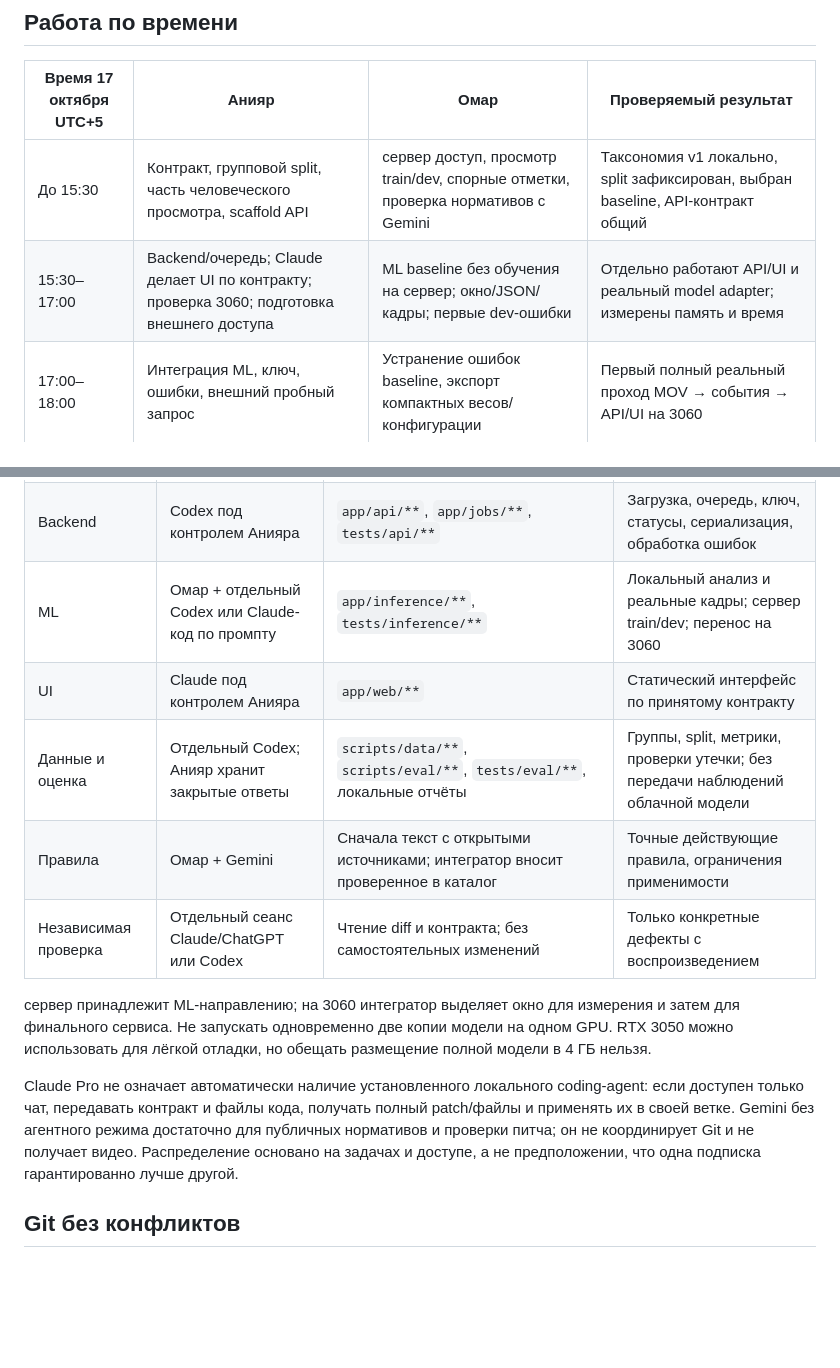
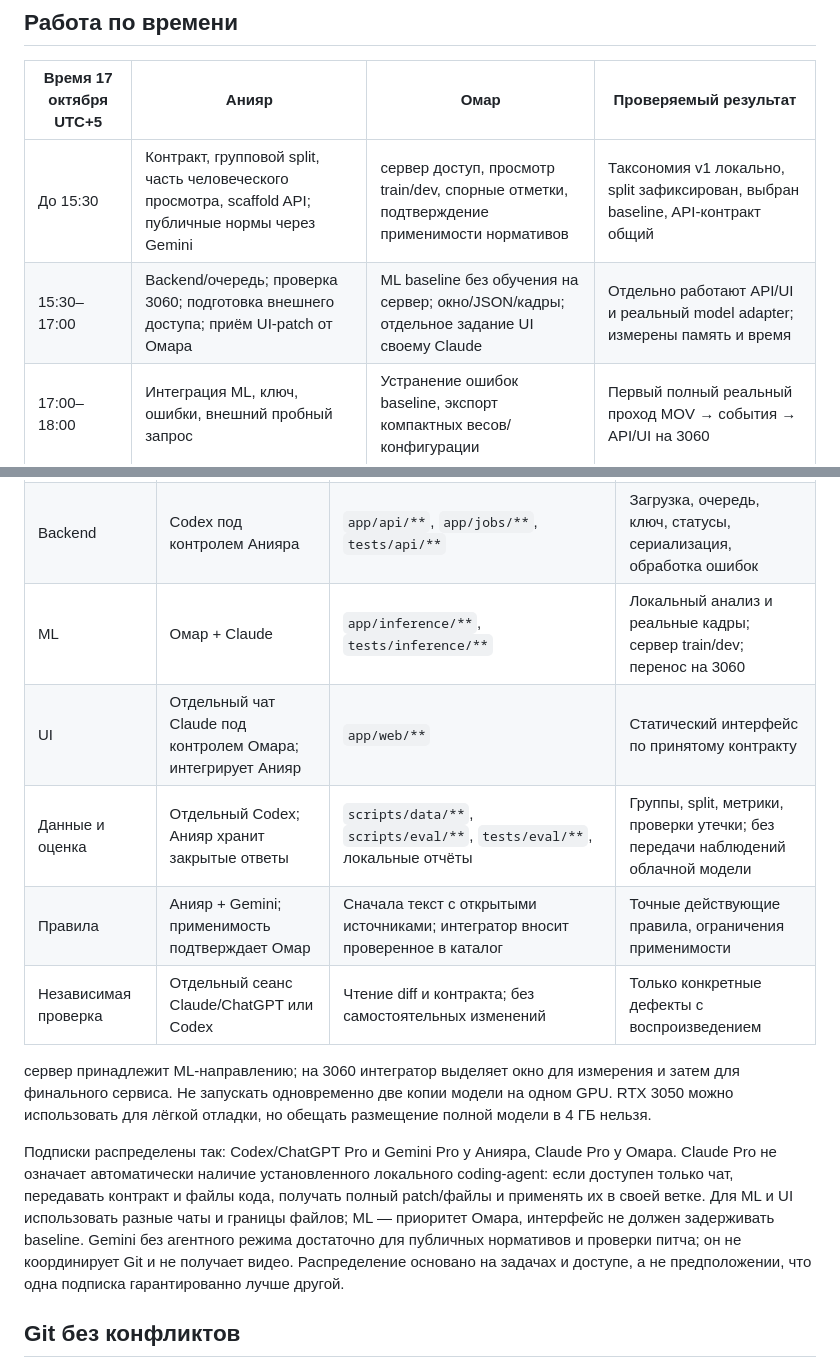
Before and after one commit to Aniyear/assar-datathon, a Markdown page: docs/IMPLEMENTATION_PLAN.md, 2 parts joined by grey strips. Drawn GitHub-style; blank space fills up the shorter version.

Commit message:
Clarify team responsibilities in implementation plan

```diff
--- a/docs/IMPLEMENTATION_PLAN.md
+++ b/docs/IMPLEMENTATION_PLAN.md
@@ -63,8 +63,8 @@ Frontend показывает загрузку, состояние обрабо
 
 | Время 17 октября UTC+5 | Анияр | Омар | Проверяемый результат |
 |---|---|---|---|
-| До 15:30 | Контракт, групповой split, часть человеческого просмотра, scaffold API | сервер доступ, просмотр train/dev, спорные отметки, проверка нормативов с Gemini | Таксономия v1 локально, split зафиксирован, выбран baseline, API-контракт общий |
-| 15:30–17:00 | Backend/очередь; Claude делает UI по контракту; проверка 3060; подготовка внешнего доступа | ML baseline без обучения на сервер; окно/JSON/кадры; первые dev-ошибки | Отдельно работают API/UI и реальный model adapter; измерены память и время |
+| До 15:30 | Контракт, групповой split, часть человеческого просмотра, scaffold API; публичные нормы через Gemini | сервер доступ, просмотр train/dev, спорные отметки, подтверждение применимости нормативов | Таксономия v1 локально, split зафиксирован, выбран baseline, API-контракт общий |
+| 15:30–17:00 | Backend/очередь; проверка 3060; подготовка внешнего доступа; приём UI-patch от Омара | ML baseline без обучения на сервер; окно/JSON/кадры; отдельное задание UI своему Claude | Отдельно работают API/UI и реальный model adapter; измерены память и время |
 | 17:00–18:00 | Интеграция ML, ключ, ошибки, внешний пробный запрос | Устранение ошибок baseline, экспорт компактных весов/конфигурации | Первый полный реальный проход MOV → события → API/UI на 3060 |
 | 18:00–19:30 | Стабильность, данные API, smoke-набор, UI-доказательства | Только при готовом baseline: один LoRA/QLoRA-эксперимент на train и выбор по dev | Кандидат подтверждён на 3060; baseline сохранён для отката |
 | 19:30 | Зафиксировать модель/конфиг/источники | Передать веса, revision, лицензии, команды | Model freeze; итоговая конфигурация больше не подбирается по закрытой проверке |
@@ -88,15 +88,15 @@ Frontend показывает загрузку, состояние обрабо
 |---|---|---|---|
 | Координация и релиз | Анияр + основной Codex | `app/contracts.py`, `docs/CONTRACTS.md`, root configs, dependency/lock, `configs/model.yaml`, deploy, `app/rules/catalog.json`, общие test fixtures | Единые интерфейсы, сборка, воспроизводимый запуск |
 | Backend | Codex под контролем Анияра | `app/api/**`, `app/jobs/**`, `tests/api/**` | Загрузка, очередь, ключ, статусы, сериализация, обработка ошибок |
-| ML | Омар + отдельный Codex или Claude-код по промпту | `app/inference/**`, `tests/inference/**` | Локальный анализ и реальные кадры; сервер train/dev; перенос на 3060 |
-| UI | Claude под контролем Анияра | `app/web/**` | Статический интерфейс по принятому контракту |
+| ML | Омар + Claude | `app/inference/**`, `tests/inference/**` | Локальный анализ и реальные кадры; сервер train/dev; перенос на 3060 |
+| UI | Отдельный чат Claude под контролем Омара; интегрирует Анияр | `app/web/**` | Статический интерфейс по принятому контракту |
 | Данные и оценка | Отдельный Codex; Анияр хранит закрытые ответы | `scripts/data/**`, `scripts/eval/**`, `tests/eval/**`, локальные отчёты | Группы, split, метрики, проверки утечки; без передачи наблюдений облачной модели |
-| Правила | Омар + Gemini | Сначала текст с открытыми источниками; интегратор вносит проверенное в каталог | Точные действующие правила, ограничения применимости |
+| Правила | Анияр + Gemini; применимость подтверждает Омар | Сначала текст с открытыми источниками; интегратор вносит проверенное в каталог | Точные действующие правила, ограничения применимости |
 | Независимая проверка | Отдельный сеанс Claude/ChatGPT или Codex | Чтение diff и контракта; без самостоятельных изменений | Только конкретные дефекты с воспроизведением |
 
 сервер принадлежит ML-направлению; на 3060 интегратор выделяет окно для измерения и затем для финального сервиса. Не запускать одновременно две копии модели на одном GPU. RTX 3050 можно использовать для лёгкой отладки, но обещать размещение полной модели в 4 ГБ нельзя.
 
-Claude Pro не означает автоматически наличие установленного локального coding-agent: если доступен только чат, передавать контракт и файлы кода, получать полный patch/файлы и применять их в своей ветке. Gemini без агентного режима достаточно для публичных нормативов и проверки питча; он не координирует Git и не получает видео. Распределение основано на задачах и доступе, а не предположении, что одна подписка гарантированно лучше другой.
+Подписки распределены так: Codex/ChatGPT Pro и Gemini Pro у Анияра, Claude Pro у Омара. Claude Pro не означает автоматически наличие установленного локального coding-agent: если доступен только чат, передавать контракт и файлы кода, получать полный patch/файлы и применять их в своей ветке. Для ML и UI использовать разные чаты и границы файлов; ML — приоритет Омара, интерфейс не должен задерживать baseline. Gemini без агентного режима достаточно для публичных нормативов и проверки питча; он не координирует Git и не получает видео. Распределение основано на задачах и доступе, а не предположении, что одна подписка гарантированно лучше другой.
 
 ## Git без конфликтов
 
```
Also changed, not shown: AGENTS.md (+1 -0 lines), docs/PROMPTS.md (+6 -6 lines).
